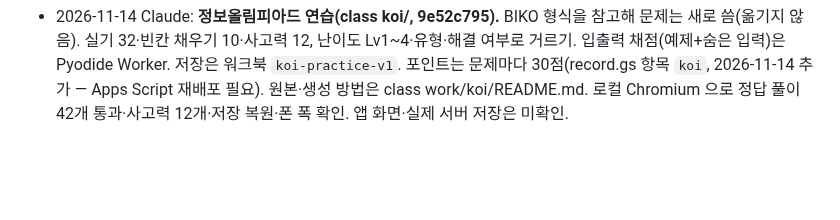
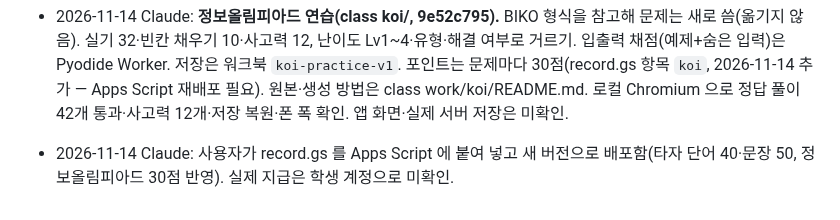
Before and after one commit to patrickdfg/codingharu-app, a Markdown page: AGENTS.md, the part around the change. Rendered like a GitHub page; blank space fills up the shorter version.

Commit message:
AGENTS: record.gs 배포 기록
Co-Authored-By: Claude Opus 5.5 <noreply@anthropic.com>
Claude-Session: https://claude.ai/code/session_01AWmTYVfFNySifwRz1TgiGk

```diff
--- a/AGENTS.md
+++ b/AGENTS.md
@@ -371,3 +371,4 @@ curl -s https://patrickdfg.github.io/codingharu-app/version.json
 - 2026-11-14 Claude: **공개 홈을 메뉴별 화면으로 나눔**(로그인 전 화면만, 교안·로그인 뒤 화면은 그대로). 주소는 `#/about`(학원 소개)·`#/courses`(교육과정)·`#/inquiry`(탐구·포트폴리오)·`#/works`(학생 작품)·`#/news`(소식)·`#/results`(수상·자격)·`#/admission`(입학 상담), 없으면 홈. index.html 의 각 구역에 `data-page` 를 붙였고 home-pages.css 가 `html[data-page]` 와 다른 구역을 숨긴다(`data-page="all"` 인 상담 안내는 모든 화면 아래). 전환·제목·옛 주소(#courses 등) 연결은 home-pages.js. 소식은 `news.json`, 수상·자격은 `results.json` 의 items 를 채우면 메뉴가 저절로 나타난다(비어 있으면 숨김, 실적은 이름 없이 학년만). 폰 폭에서는 메뉴가 머리 아래 가로 줄로 보인다. 학생 탐구 카드는 '학생 작품' 화면으로 옮겼다. 로컬 Chromium 으로만 확인.
 - 2026-11-14 Claude: **타자연습 정리**(class coding/typing/app.js). ① 다음 글쇠 안내를 두벌식 글쇠 순서(toKeys)로 계산 — 못 찾으면 ㅂ이 켜지던 오류 수정, 쌍자음·겹모음·겹받침·Shift·스페이스 안내, 한글 조합 중에도 갱신. ② 손가락 막대가 다음 글쇠를 따라감(Shift 는 반대쪽 새끼손가락). ③ 낱말·문장을 매번 섞음. ④ 문장을 한글·영어 40개씩으로 늘리고 한 번에 10개. ⑤ **점수: 단어 40점(`typingWord`), 문장 50점(`typingSentence`), 자리연습은 20점(`typing`) 그대로** — `server/record.gs` 의 pointsDefaults_·pointsRule_ 와 관리자 점수 설정(index.html rateDefs)에 항목을 더했다. **record.gs 를 Apps Script 에 다시 붙여 넣고 새 버전으로 배포해야 반영된다(그 전에는 20점).** test/points.test.cjs 통과.
 - 2026-11-14 Claude: **정보올림피아드 연습(class koi/, 9e52c795).** BIKO 형식을 참고해 문제는 새로 씀(옮기지 않음). 실기 32·빈칸 채우기 10·사고력 12, 난이도 Lv1~4·유형·해결 여부로 거르기. 입출력 채점(예제+숨은 입력)은 Pyodide Worker. 저장은 워크북 `koi-practice-v1`. 포인트는 문제마다 30점(record.gs 항목 `koi`, 2026-11-14 추가 — Apps Script 재배포 필요). 원본·생성 방법은 class work/koi/README.md. 로컬 Chromium 으로 정답 풀이 42개 통과·사고력 12개·저장 복원·폰 폭 확인. 앱 화면·실제 서버 저장은 미확인.
+- 2026-11-14 Claude: 사용자가 record.gs 를 Apps Script 에 붙여 넣고 새 버전으로 배포함(타자 단어 40·문장 50, 정보올림피아드 30점 반영). 실제 지급은 학생 계정으로 미확인.
```
